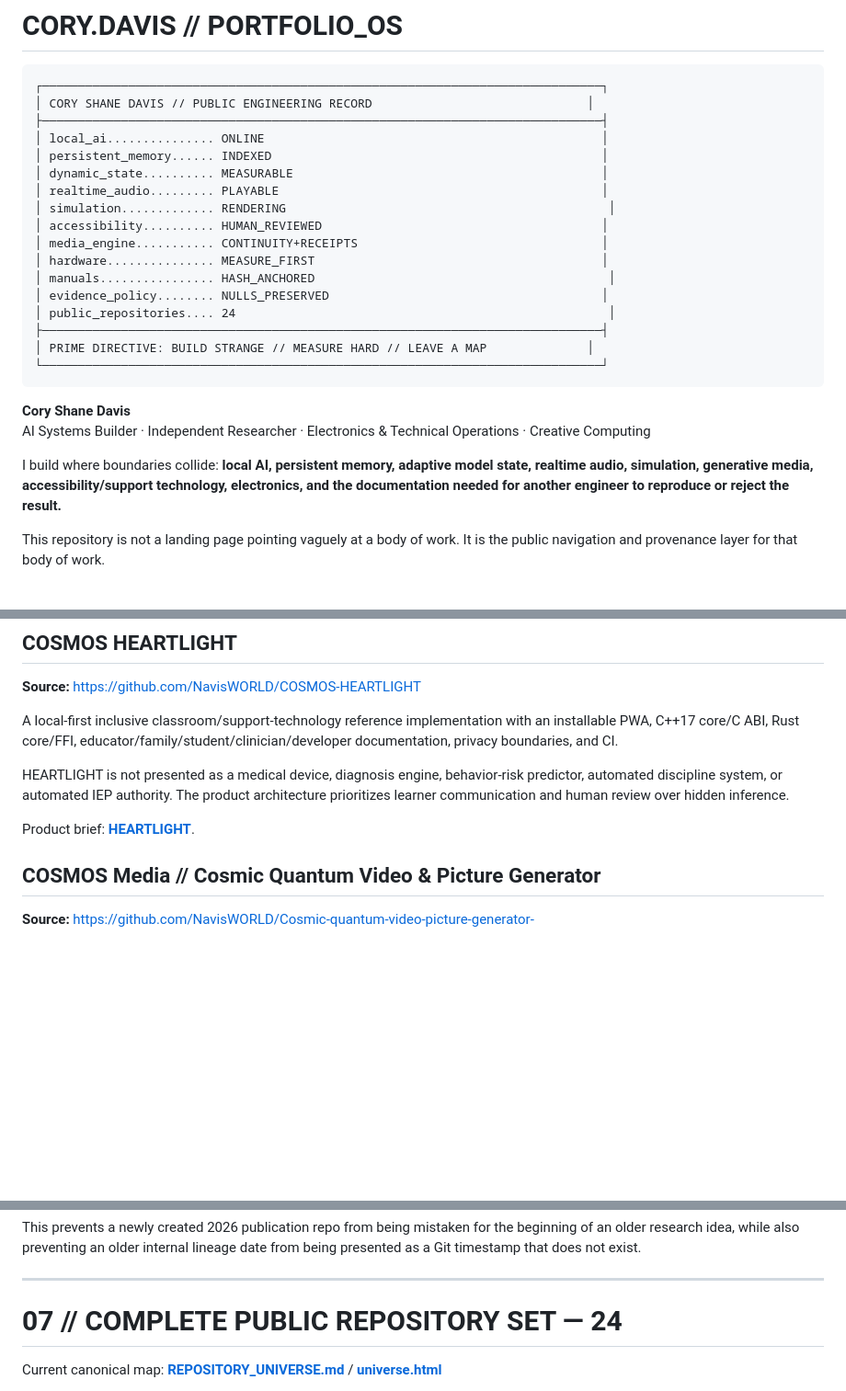
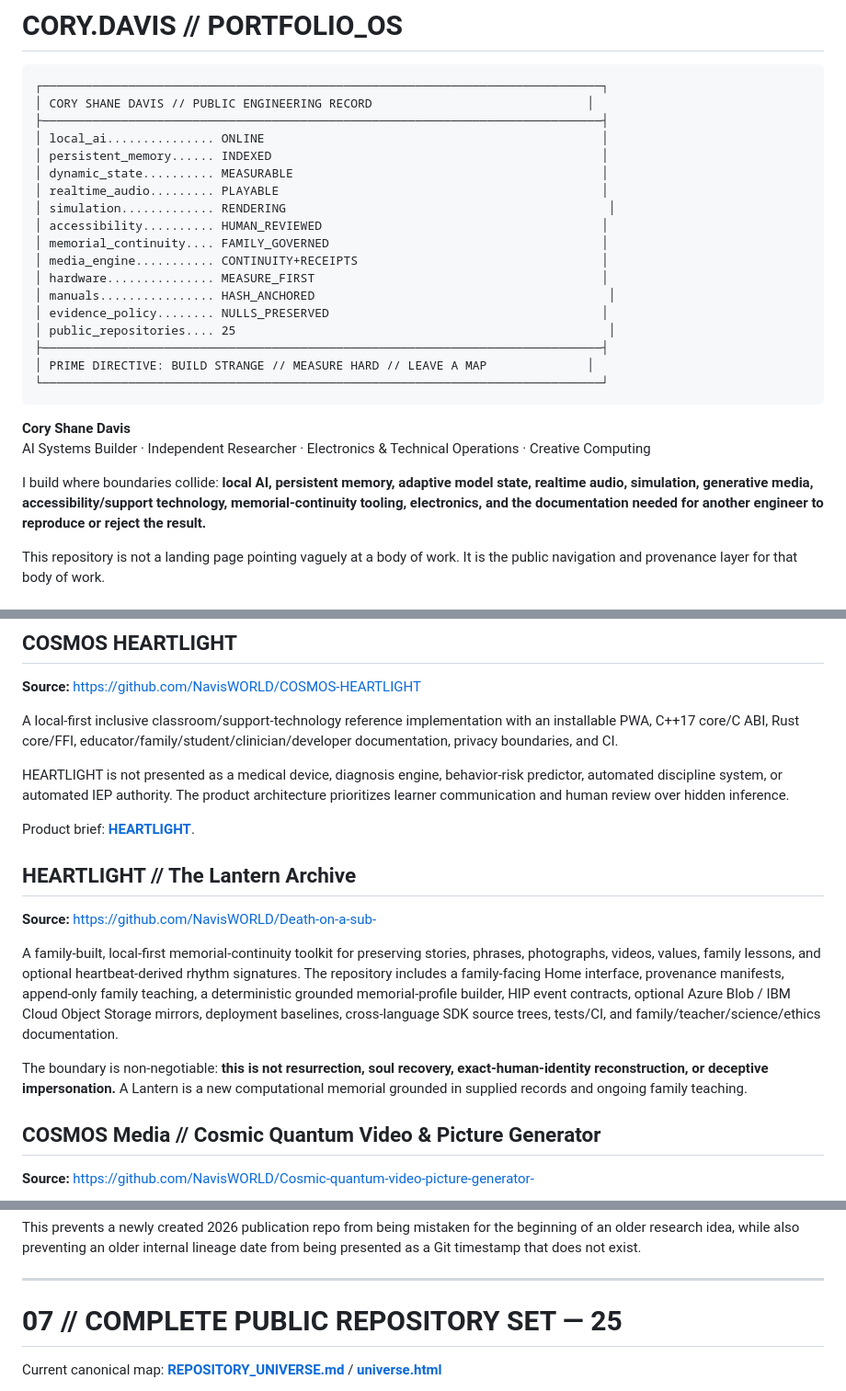
Before and after one commit to NavisWORLD/Cory-Davis-portfolio-, a Markdown page: README.md, 3 parts joined by grey strips. Shown at 92% size. GitHub-like rendering; blank space fills up the shorter version.

Commit message:
finish portfolio front door with all 25 public repos

```diff
--- a/README.md
+++ b/README.md
@@ -10,11 +10,12 @@
 │ realtime_audio......... PLAYABLE                                             │
 │ simulation............. RENDERING                                             │
 │ accessibility.......... HUMAN_REVIEWED                                       │
+│ memorial_continuity.... FAMILY_GOVERNED                                      │
 │ media_engine........... CONTINUITY+RECEIPTS                                  │
 │ hardware............... MEASURE_FIRST                                        │
 │ manuals................ HASH_ANCHORED                                         │
 │ evidence_policy........ NULLS_PRESERVED                                      │
-│ public_repositories.... 24                                                    │
+│ public_repositories.... 25                                                    │
 ├──────────────────────────────────────────────────────────────────────────────┤
 │ PRIME DIRECTIVE: BUILD STRANGE // MEASURE HARD // LEAVE A MAP              │
 └──────────────────────────────────────────────────────────────────────────────┘
@@ -23,7 +24,7 @@
 **Cory Shane Davis**
 AI Systems Builder · Independent Researcher · Electronics & Technical Operations · Creative Computing
 
-I build where boundaries collide: **local AI, persistent memory, adaptive model state, realtime audio, simulation, generative media, accessibility/support technology, electronics, and the documentation needed for another engineer to reproduce or reject the result.**
+I build where boundaries collide: **local AI, persistent memory, adaptive model state, realtime audio, simulation, generative media, accessibility/support technology, memorial-continuity tooling, electronics, and the documentation needed for another engineer to reproduce or reject the result.**
 
 This repository is not a landing page pointing vaguely at a body of work. It is the public navigation and provenance layer for that body of work.
 
@@ -134,6 +136,14 @@ A local-first inclusive classroom/support-technology reference implementation wi
 HEARTLIGHT is not presented as a medical device, diagnosis engine, behavior-risk predictor, automated discipline system, or automated IEP authority. The product architecture prioritizes learner communication and human review over hidden inference.
 
 Product brief: **[HEARTLIGHT](publications/HEARTLIGHT_PRODUCT_BRIEF.md)**.
+
+## HEARTLIGHT // The Lantern Archive
+
+**Source:** https://github.com/NavisWORLD/Death-on-a-sub-
+
+A family-built, local-first memorial-continuity toolkit for preserving stories, phrases, photographs, videos, values, family lessons, and optional heartbeat-derived rhythm signatures. The repository includes a family-facing Home interface, provenance manifests, append-only family teaching, a deterministic grounded memorial-profile builder, HIP event contracts, optional Azure Blob / IBM Cloud Object Storage mirrors, deployment baselines, cross-language SDK source trees, tests/CI, and family/teacher/science/ethics documentation.
+
+The boundary is non-negotiable: **this is not resurrection, soul recovery, exact-human-identity reconstruction, or deceptive impersonation.** A Lantern is a new computational memorial grounded in supplied records and ongoing family teaching.
 
 ## COSMOS Media // Cosmic Quantum Video & Picture Generator
 
@@ -259,7 +269,7 @@ This prevents a newly created 2026 publication repo from being mistaken for the
 
 ---
 
-# 07 // COMPLETE PUBLIC REPOSITORY SET — 24
+# 07 // COMPLETE PUBLIC REPOSITORY SET — 25
 
 Current canonical map: **[REPOSITORY_UNIVERSE.md](REPOSITORY_UNIVERSE.md)** / **[universe.html](universe.html)**
 
```
Also changed, not shown: other parts of README.md (+6 -0 lines).
